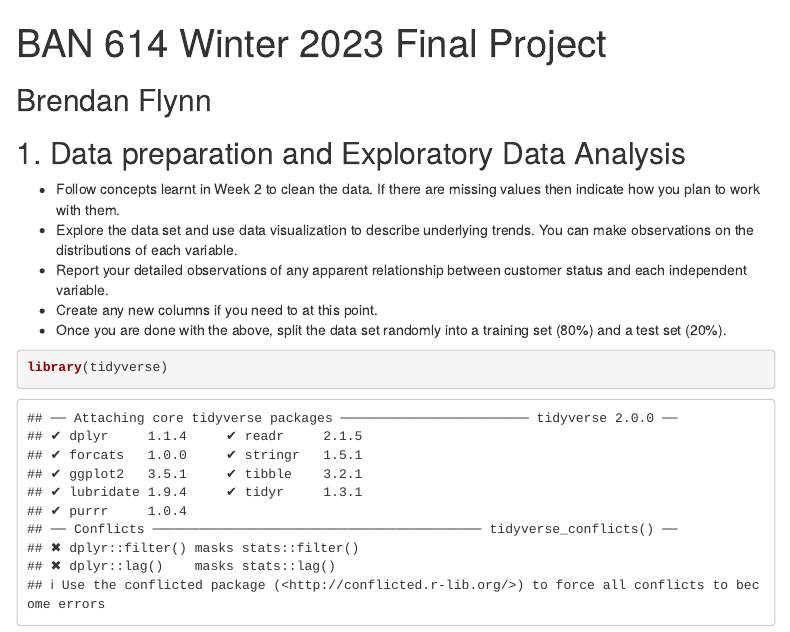
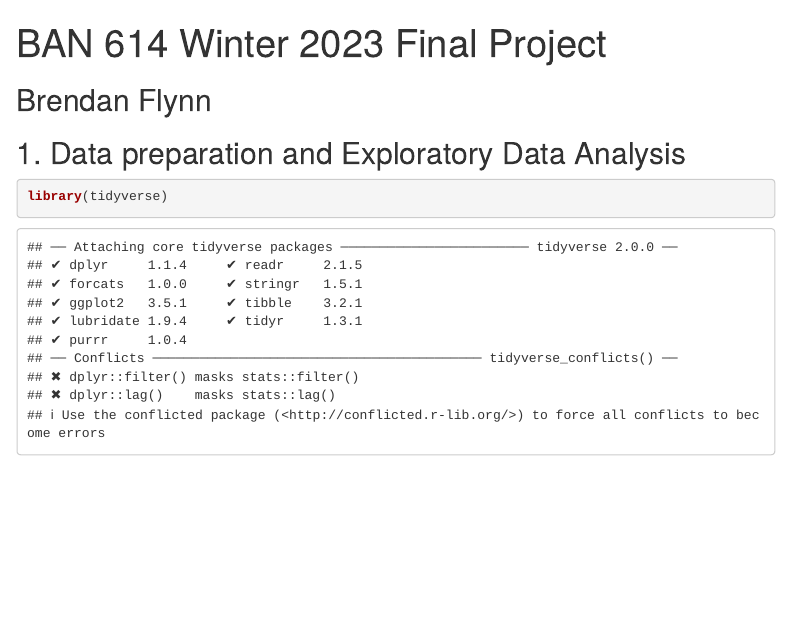
Before and after one commit to Bflynn17/BAN-614-Final-Project, an R Markdown document (BAN 614 Winter 2023 Final Project.Rmd): the page in a window 1100 px wide, from its top. Rendered offline with R 4.5, knitr and Pandoc, with nearby package versions; some code elsewhere in the file could not run offline; menus at the side of the page are left out.

Commit message:
Update BAN 614 Winter 2023 Final Project.Rmd

````diff
--- a/BAN 614 Winter 2023 Final Project.Rmd
+++ b/BAN 614 Winter 2023 Final Project.Rmd
@@ -8,14 +8,6 @@ output:
 ## Brendan Flynn
 
 ## 1. Data preparation and Exploratory Data Analysis
-* Follow concepts learnt in Week 2 to clean the data. If there are missing values then indicate how you
-plan to work with them.
-* Explore the data set and use data visualization to describe underlying trends. You can make observations on the distributions of each variable.
-* Report your detailed observations of any apparent relationship between customer status and each
-independent variable.
-* Create any new columns if you need to at this point.
-* Once you are done with the above, split the data set randomly into a training set (80%) and a test set
-(20%).
 
 ```{r}
 library(tidyverse)
````
